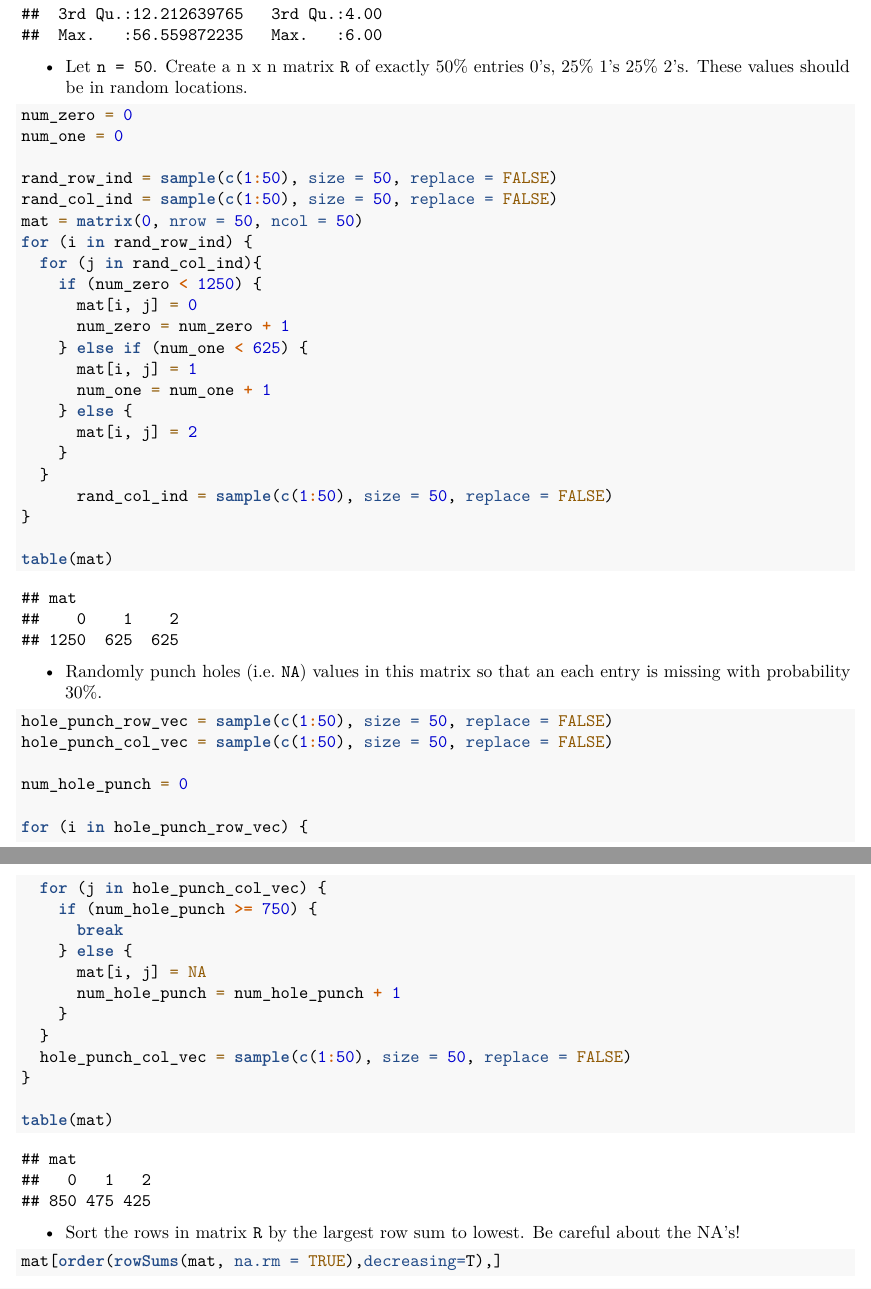
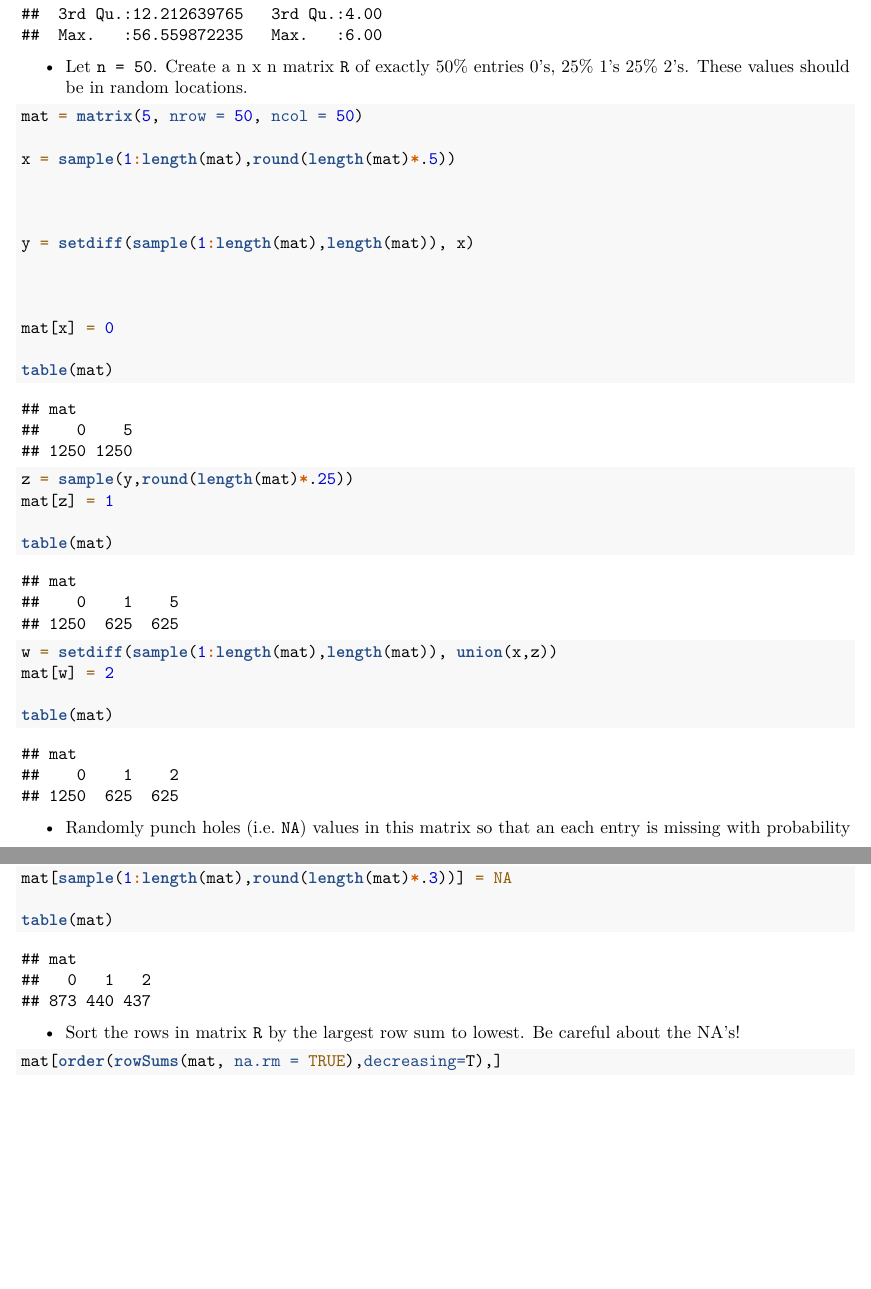
Before and after one commit to JordanSimkovic/342, an R Markdown document (labs/lab01.Rmd): two parts of pages 12 and 13 of 18, joined at a grey line, cut so that both start at the same text, the shorter picture padded with empty space. Rendered offline with R 4.5, knitr and Pandoc, then LaTeX, with nearby package versions; code that draws random numbers runs with fixed seeds of ours; some code elsewhere in the file could not run offline; common packages that the code uses without loading them are loaded.

Commit message:
Perfected random generation

````diff
--- a/labs/lab01.Rmd
+++ b/labs/lab01.Rmd
@@ -300,49 +300,36 @@ summary(df)
 
 ```{r}
 
-num_zero = 0
-num_one = 0
+mat = matrix(5, nrow = 50, ncol = 50)
 
-rand_row_ind = sample(c(1:50), size = 50, replace = FALSE)
-rand_col_ind = sample(c(1:50), size = 50, replace = FALSE)
-mat = matrix(0, nrow = 50, ncol = 50)
-for (i in rand_row_ind) {
-  for (j in rand_col_ind){
-    if (num_zero < 1250) {
-      mat[i, j] = 0
-      num_zero = num_zero + 1
-    } else if (num_one < 625) {
-      mat[i, j] = 1
-      num_one = num_one + 1
-    } else {
-      mat[i, j] = 2
-    }
-  }
-      rand_col_ind = sample(c(1:50), size = 50, replace = FALSE)
-}
+x = sample(1:length(mat),round(length(mat)*.5))
+
+
+
+y = setdiff(sample(1:length(mat),length(mat)), x)
+
+
+
+mat[x] = 0
 
 table(mat)
+
+z = sample(y,round(length(mat)*.25))
+mat[z] = 1
+
+table(mat)
+
+w = setdiff(sample(1:length(mat),length(mat)), union(x,z))
+mat[w] = 2
+
+table(mat)
+
 ```
 
 * Randomly punch holes (i.e. `NA`) values in this matrix so that an each entry is missing with probability 30%.
 
 ```{r}
-hole_punch_row_vec = sample(c(1:50), size = 50, replace = FALSE)
-hole_punch_col_vec = sample(c(1:50), size = 50, replace = FALSE)
-
-num_hole_punch = 0
-
-for (i in hole_punch_row_vec) {
-  for (j in hole_punch_col_vec) {
-    if (num_hole_punch >= 750) {
-      break
-    } else {
-      mat[i, j] = NA
-      num_hole_punch = num_hole_punch + 1
-    }
-  }
-  hole_punch_col_vec = sample(c(1:50), size = 50, replace = FALSE)
-}
+mat[sample(1:length(mat),round(length(mat)*.3))] = NA
 
 table(mat)
 ```
````
Also changed, not shown: labs/lab01.Rmd (4 more changed lines).
